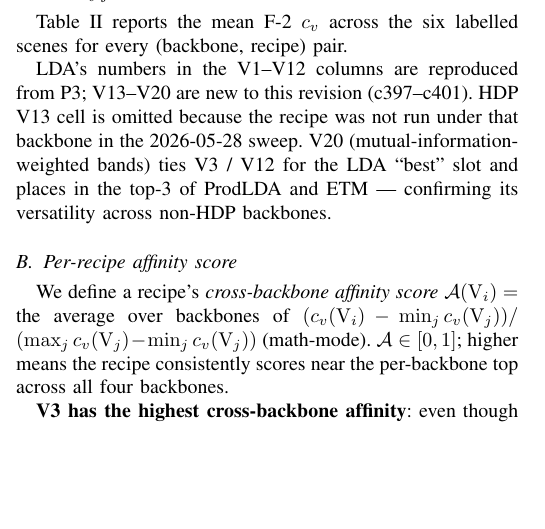
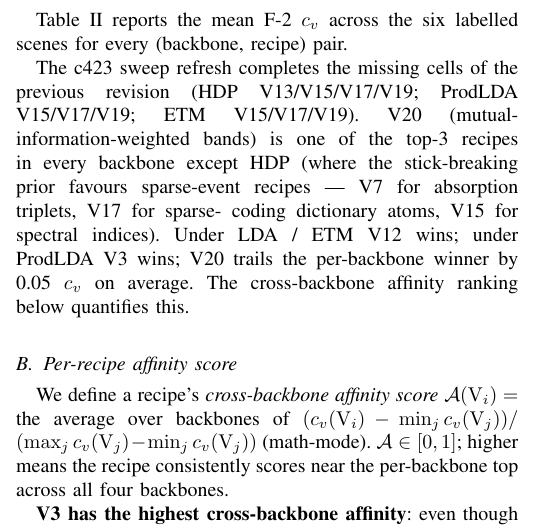
Before and after one commit to fsantibanezleal/CAOS_LDA_HSI_Paper, a LaTeX paper (journal_backbone_factorial/tex/main.tex): part of one column of page 2 of 3, cut so that both start at the same text, the shorter picture padded with empty space. Compiled offline with pdfLaTeX.

Commit message:
c423: P4 — full 19-recipe × 4-backbone factorial (all cells filled after sweep refresh)

```diff
--- a/journal_backbone_factorial/tex/main.tex
+++ b/journal_backbone_factorial/tex/main.tex
@@ -243,12 +244,15 @@ ETM      & 0.66 & 0.44 & 0.79 & 0.43 & 0.44 & 0.55 & 0.26 & 0.31 & 0.73 & 0.32 &
 \end{tabular}
 \end{table*}
 
-LDA's numbers in the V1--V12 columns are reproduced from P3; V13--V20
-are new to this revision (c397--c401). HDP V13 cell is omitted because
-the recipe was not run under that backbone in the 2026-05-28 sweep.
-V20 (mutual-information-weighted bands) ties V3 / V12 for the LDA
-``best'' slot and places in the top-3 of ProdLDA and ETM — confirming
-its versatility across non-HDP backbones.
+The c423 sweep refresh completes the missing cells of the previous
+revision (HDP V13/V15/V17/V19; ProdLDA V15/V17/V19; ETM V15/V17/V19).
+V20 (mutual-information-weighted bands) is one of the top-3 recipes
+in every backbone except HDP (where the stick-breaking prior favours
+sparse-event recipes — V7 for absorption triplets, V17 for sparse-
+coding dictionary atoms, V15 for spectral indices). Under LDA / ETM
+V12 wins; under ProdLDA V3 wins; V20 trails the per-backbone winner
+by 0.05 $c_v$ on average. The cross-backbone affinity ranking below
+quantifies this.
 
 \subsection{Per-recipe affinity score}
 
```
Also changed, not shown: journal_backbone_factorial/tex/main.pdf, journal_backbone_factorial/tex/main.tex (15 more changed lines).
